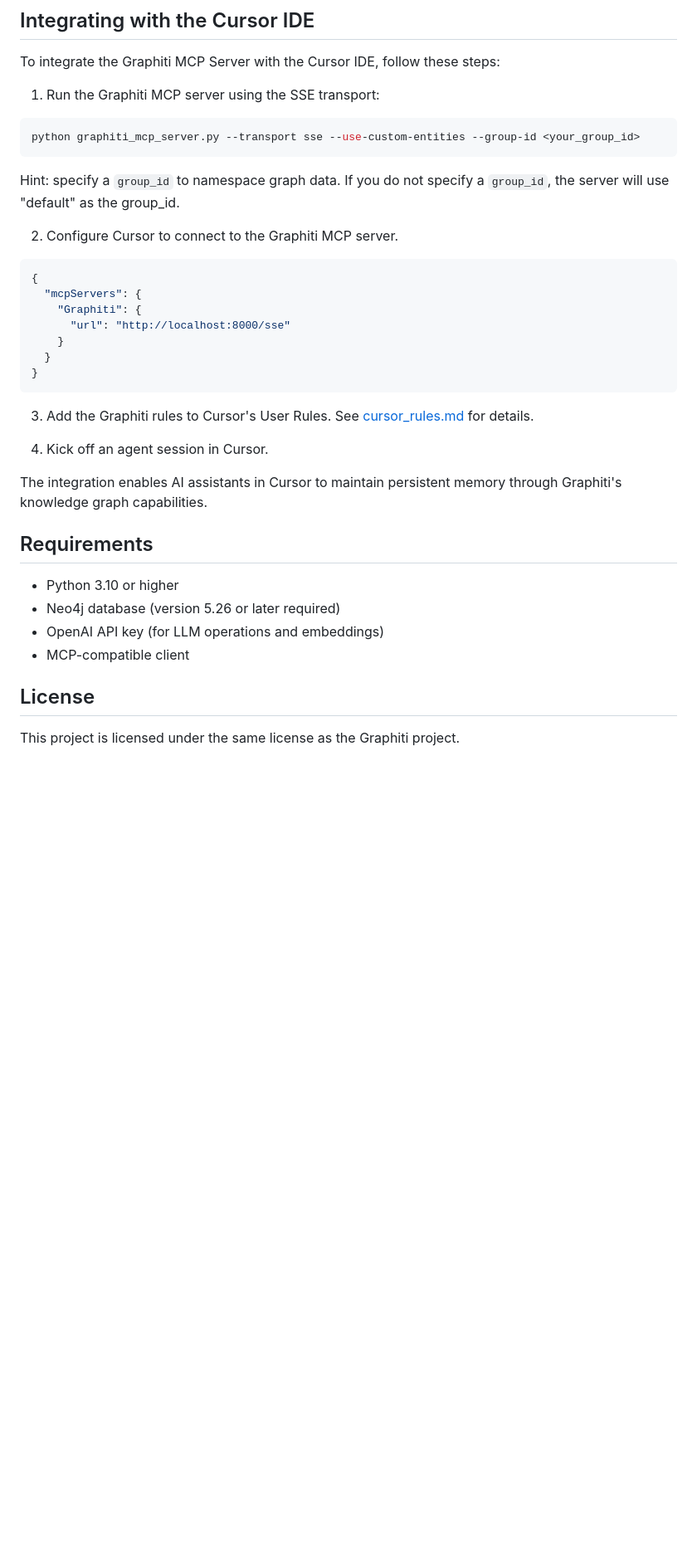
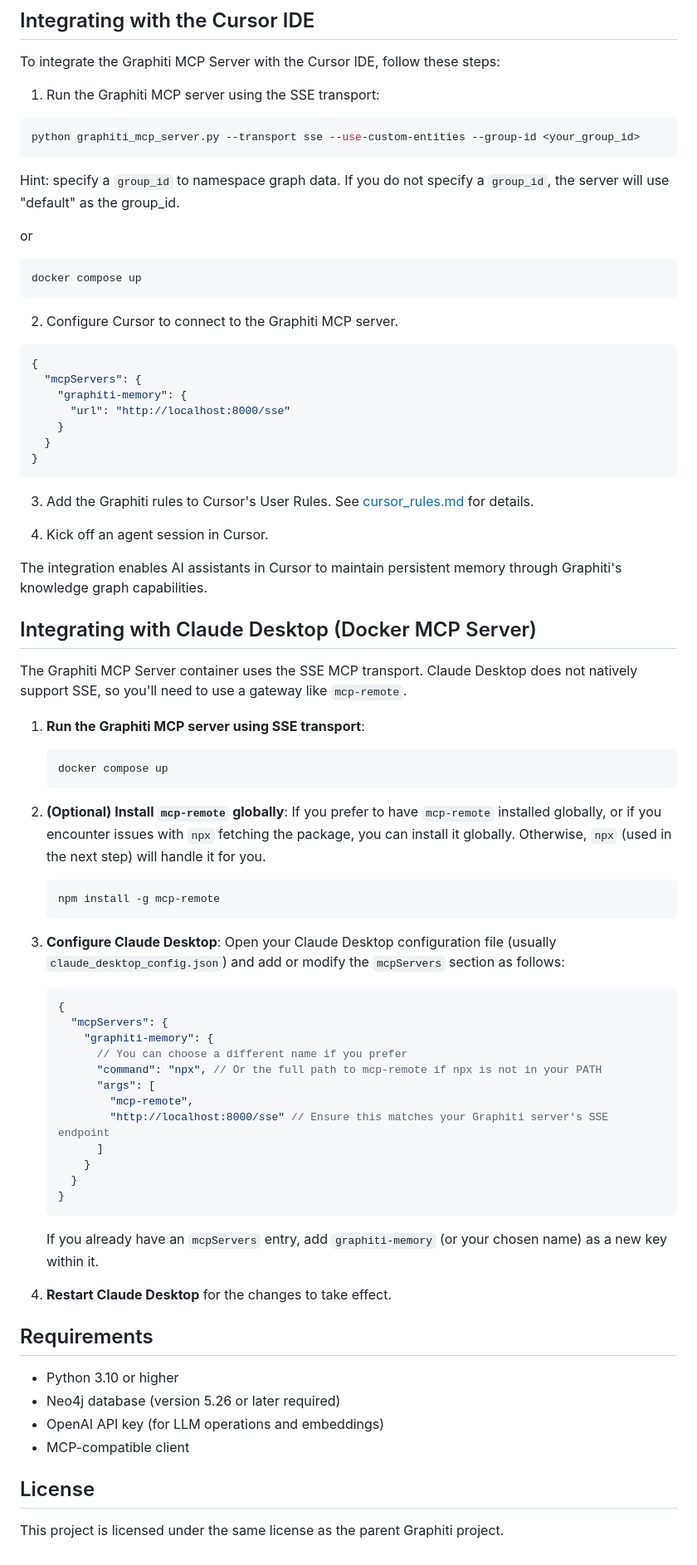
Before and after one commit to getzep/graphiti, a Markdown page: mcp_server/README.md, the part around one of its changes. Shown at 83% size. Rendered like a GitHub page; blank space fills up the shorter version.

Commit message:
Update README for Graphiti MCP server configuration and integration with Claude Desktop
- Changed server name from "graphiti" to "graphiti-memory" in configuration examples for clarity.
- Added instructions for running the Graphiti MCP server using Docker.
- Included detailed steps for integrating Claude Desktop with the Graphiti MCP server, including optional installation of `mcp-remote`.
- Enhanced overall documentation to improve user experience and understanding of the setup process.

````diff
--- a/mcp_server/README.md
+++ b/mcp_server/README.md
@@ -264,12 +264,18 @@ python graphiti_mcp_server.py --transport sse --use-custom-entities --group-id <
 
 Hint: specify a `group_id` to namespace graph data. If you do not specify a `group_id`, the server will use "default" as the group_id.
 
+or
+
+```bash
+docker compose up
+```
+
 2. Configure Cursor to connect to the Graphiti MCP server.
 
 ```json
 {
   "mcpServers": {
-    "Graphiti": {
+    "graphiti-memory": {
       "url": "http://localhost:8000/sse"
     }
   }
@@ -283,6 +289,45 @@ Hint: specify a `group_id` to namespace graph data. If you do not specify a `gro
 The integration enables AI assistants in Cursor to maintain persistent memory through Graphiti's knowledge graph
 capabilities.
 
+## Integrating with Claude Desktop (Docker MCP Server)
+
+The Graphiti MCP Server container uses the SSE MCP transport. Claude Desktop does not natively support SSE, so you'll need to use a gateway like `mcp-remote`.
+
+1.  **Run the Graphiti MCP server using SSE transport**:
+
+    ```bash
+    docker compose up
+    ```
+
+2.  **(Optional) Install `mcp-remote` globally**:
+    If you prefer to have `mcp-remote` installed globally, or if you encounter issues with `npx` fetching the package, you can install it globally. Otherwise, `npx` (used in the next step) will handle it for you.
+
+    ```bash
+    npm install -g mcp-remote
+    ```
+
+3.  **Configure Claude Desktop**:
+    Open your Claude Desktop configuration file (usually `claude_desktop_config.json`) and add or modify the `mcpServers` section as follows:
+
+    ```json
+    {
+      "mcpServers": {
+        "graphiti-memory": {
+          // You can choose a different name if you prefer
+          "command": "npx", // Or the full path to mcp-remote if npx is not in your PATH
+          "args": [
+            "mcp-remote",
+            "http://localhost:8000/sse" // Ensure this matches your Graphiti server's SSE endpoint
+          ]
+        }
+      }
+    }
+    ```
+
+    If you already have an `mcpServers` entry, add `graphiti-memory` (or your chosen name) as a new key within it.
+
+4.  **Restart Claude Desktop** for the changes to take effect.
+
 ## Requirements
 
 - Python 3.10 or higher
@@ -292,4 +337,4 @@ capabilities.
 
 ## License
 
-This project is licensed under the same license as the Graphiti project.
+This project is licensed under the same license as the parent Graphiti project.
````
Also changed, not shown: other parts of mcp_server/README.md (+2 -2 lines).
